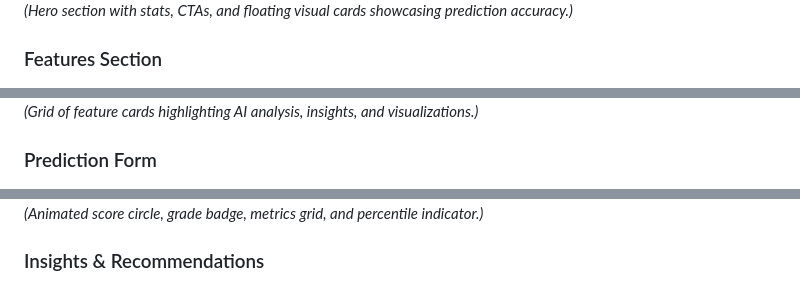
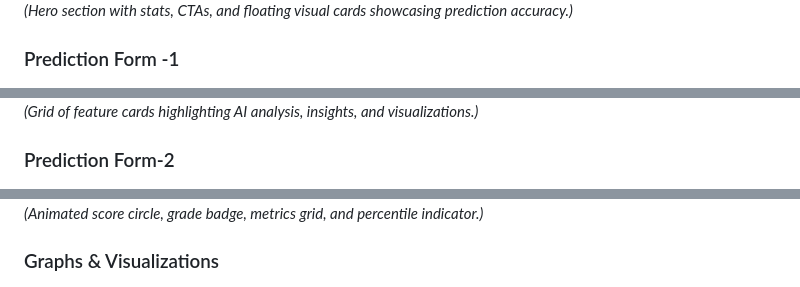
Before and after one commit to nickrajput716/ansal2, a Markdown page: README.md, 3 parts joined by grey strips. Drawn GitHub-style.

```diff
--- a/README.md
+++ b/README.md
@@ -110,11 +110,11 @@ Output: Predicted GPA (e.g., 3.2), percentage (80%), grade (A), percentile, and
 ![Landing Page](screenshots/1.png)
 *(Hero section with stats, CTAs, and floating visual cards showcasing prediction accuracy.)*
 
-### Features Section
+### Prediction Form -1
 ![Features](screenshots/2.png)
 *(Grid of feature cards highlighting AI analysis, insights, and visualizations.)*
 
-### Prediction Form
+### Prediction Form-2
 ![Prediction Form](screenshots/3.png)
 *(Multi-section form with glass-card styling for study habits, personal info, and school environment.)*
 
@@ -122,7 +122,8 @@ Output: Predicted GPA (e.g., 3.2), percentage (80%), grade (A), percentile, and
 ![Results Page](screenshots/4.png)
 *(Animated score circle, grade badge, metrics grid, and percentile indicator.)*
 
-### Insights & Recommendations
+
+### Graphs & Visualizations
 ![Insights](screenshots/5.png)
 *(Color-coded insights grid and prioritized recommendation cards with impact metrics.)*
 
```
Also changed, not shown: other parts of README.md (+1 -1 lines).
